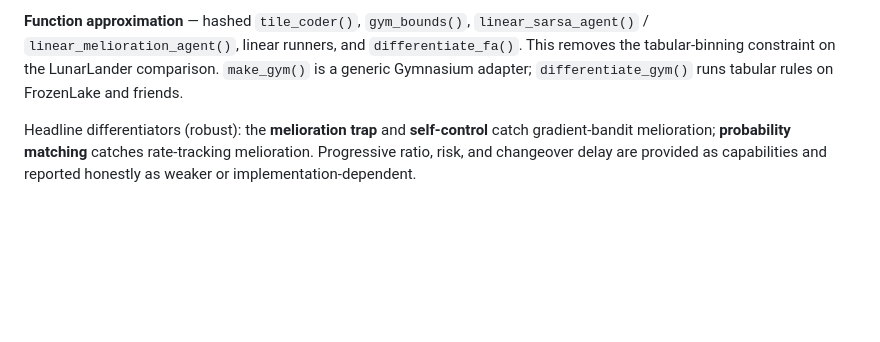
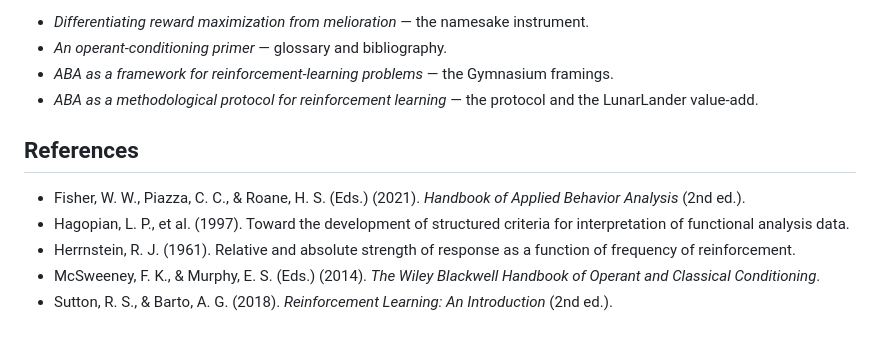
Before and after one commit to sondreskarsten/operantlunar, a Markdown page: README.md, the part around one of its changes. Rendered like a GitHub page; blank space fills up the shorter version.

````diff
--- a/README.md
+++ b/README.md
@@ -104,5 +183,22 @@ dm$classification                     # maximizer / intermediate / matching per
 ```
 
-**Function approximation** — hashed `tile_coder()`, `gym_bounds()`, `linear_sarsa_agent()` / `linear_melioration_agent()`, linear runners, and `differentiate_fa()`. This removes the tabular-binning constraint on the LunarLander comparison. `make_gym()` is a generic Gymnasium adapter; `differentiate_gym()` runs tabular rules on FrozenLake and friends.
+- *Differentiating reward maximization from melioration* — the namesake
+  instrument.
+- *An operant-conditioning primer* — glossary and bibliography.
+- *ABA as a framework for reinforcement-learning problems* — the
+  Gymnasium framings.
+- *ABA as a methodological protocol for reinforcement learning* — the
+  protocol and the LunarLander value-add.
 
-Headline differentiators (robust): the **melioration trap** and **self-control** catch gradient-bandit melioration; **probability matching** catches rate-tracking melioration. Progressive ratio, risk, and changeover delay are provided as capabilities and reported honestly as weaker or implementation-dependent.
+## References
+
+- Fisher, W. W., Piazza, C. C., & Roane, H. S. (Eds.) (2021). *Handbook
+  of Applied Behavior Analysis* (2nd ed.).
+- Hagopian, L. P., et al. (1997). Toward the development of structured
+  criteria for interpretation of functional analysis data.
+- Herrnstein, R. J. (1961). Relative and absolute strength of response
+  as a function of frequency of reinforcement.
+- McSweeney, F. K., & Murphy, E. S. (Eds.) (2014). *The Wiley Blackwell
+  Handbook of Operant and Classical Conditioning*.
+- Sutton, R. S., & Barto, A. G. (2018). *Reinforcement Learning: An
+  Introduction* (2nd ed.).
````
Also changed, not shown: other parts of README.md (+148 -69 lines), NEWS.md (+4 -0 lines), man/figures/README-hero-1.png (added), 6 other files.
